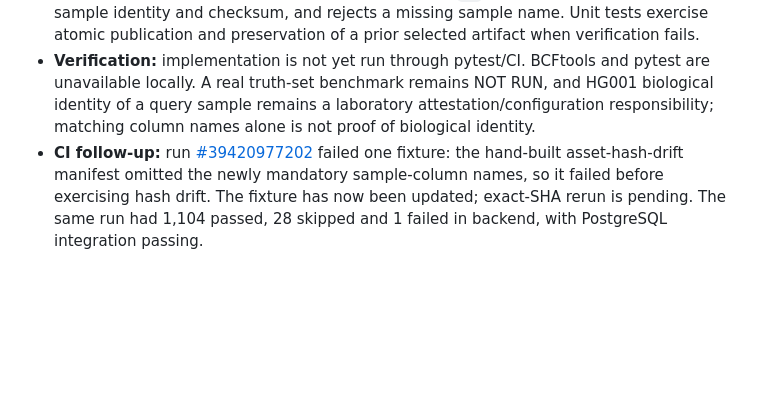
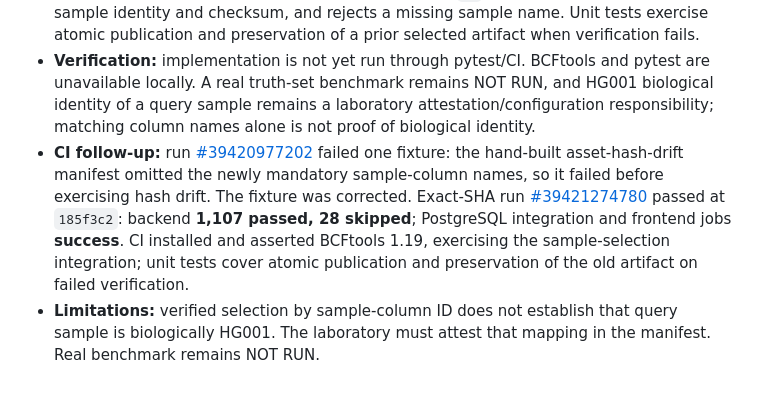
Before and after one commit to SayedaRehmat/SIRALOOM, a Markdown page: docs/engineering/PHASE_A_AUDIT_LEDGER.md, the part around the change. Drawn GitHub-style; blank space fills up the shorter version.

Commit message:
Record explicit benchmark sample verification

```diff
--- a/docs/engineering/PHASE_A_AUDIT_LEDGER.md
+++ b/docs/engineering/PHASE_A_AUDIT_LEDGER.md
@@ -579,4 +579,5 @@
 - **Finding/fix in working tree:** the benchmark runner could feed multi-sample files to hap.py without recording or verifying which sample column represented HG001. The manifest now requires `truth_sample_name` and `query_sample_name`; the runner validates each exists with pinned BCFtools, extracts a single-sample VCF, verifies only the requested column remains, and records the selected files' SHA-256 and commands before comparison.
 - **Regression coverage:** manifest tests require explicit sample-column names. The BCFtools-gated derivation integration selects sample `S1`, verifies available/selected sample identity and checksum, and rejects a missing sample name. Unit tests exercise atomic publication and preservation of a prior selected artifact when verification fails.
 - **Verification:** implementation is not yet run through pytest/CI. BCFtools and pytest are unavailable locally. A real truth-set benchmark remains NOT RUN, and HG001 biological identity of a query sample remains a laboratory attestation/configuration responsibility; matching column names alone is not proof of biological identity.
-- **CI follow-up:** run [#39420977202](https://github.com/SayedaRehmat/SIRALOOM/actions/runs/39420977202) failed one fixture: the hand-built asset-hash-drift manifest omitted the newly mandatory sample-column names, so it failed before exercising hash drift. The fixture has now been updated; exact-SHA rerun is pending. The same run had 1,104 passed, 28 skipped and 1 failed in backend, with PostgreSQL integration passing.
+- **CI follow-up:** run [#39420977202](https://github.com/SayedaRehmat/SIRALOOM/actions/runs/39420977202) failed one fixture: the hand-built asset-hash-drift manifest omitted the newly mandatory sample-column names, so it failed before exercising hash drift. The fixture was corrected. Exact-SHA run [#39421274780](https://github.com/SayedaRehmat/SIRALOOM/actions/runs/39421274780) passed at `185f3c2`: backend **1,107 passed, 28 skipped**; PostgreSQL integration and frontend jobs **success**. CI installed and asserted BCFtools 1.19, exercising the sample-selection integration; unit tests cover atomic publication and preservation of the old artifact on failed verification.
+- **Limitations:** verified selection by sample-column ID does not establish that query sample is biologically HG001. The laboratory must attest that mapping in the manifest. Real benchmark remains NOT RUN.
```
Also changed, not shown: docs/PHASE1_ACCEPTANCE_MATRIX.md (+1 -1 lines).
